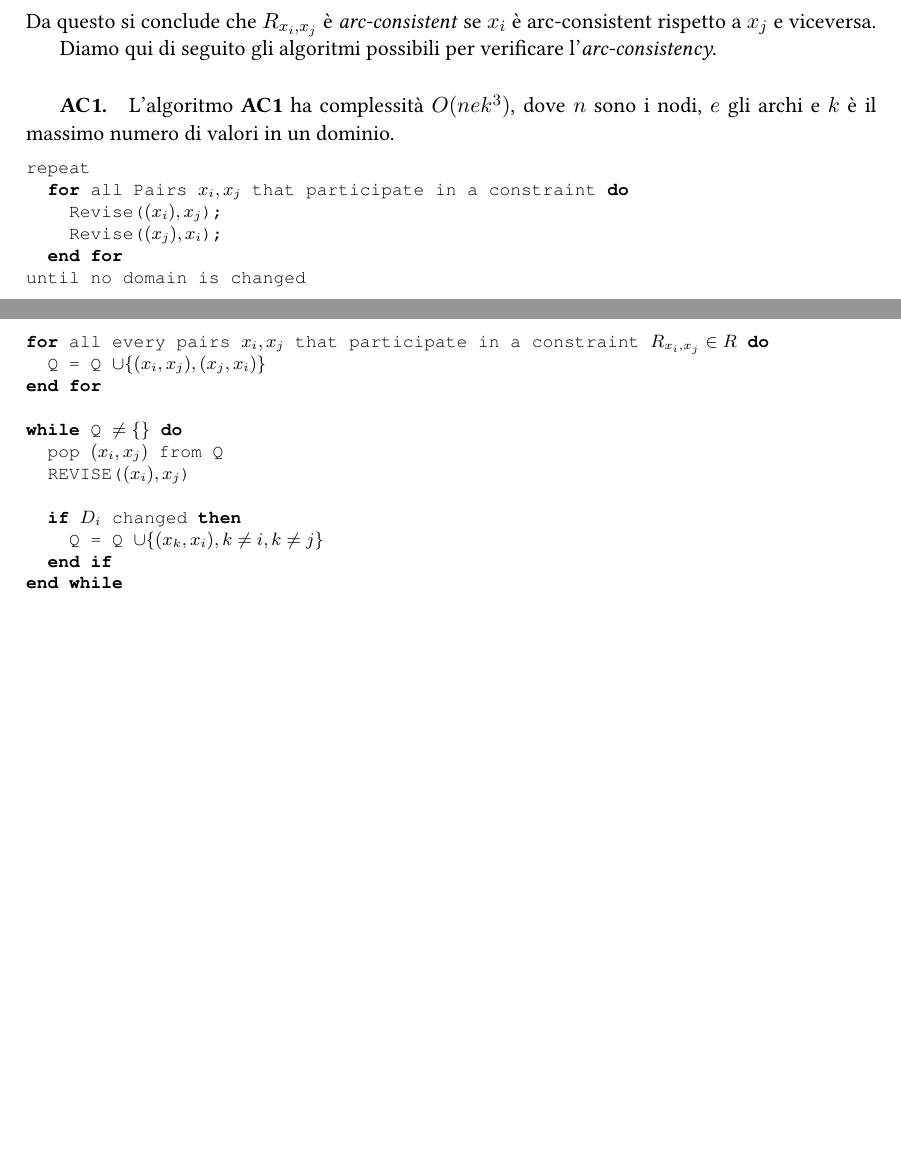
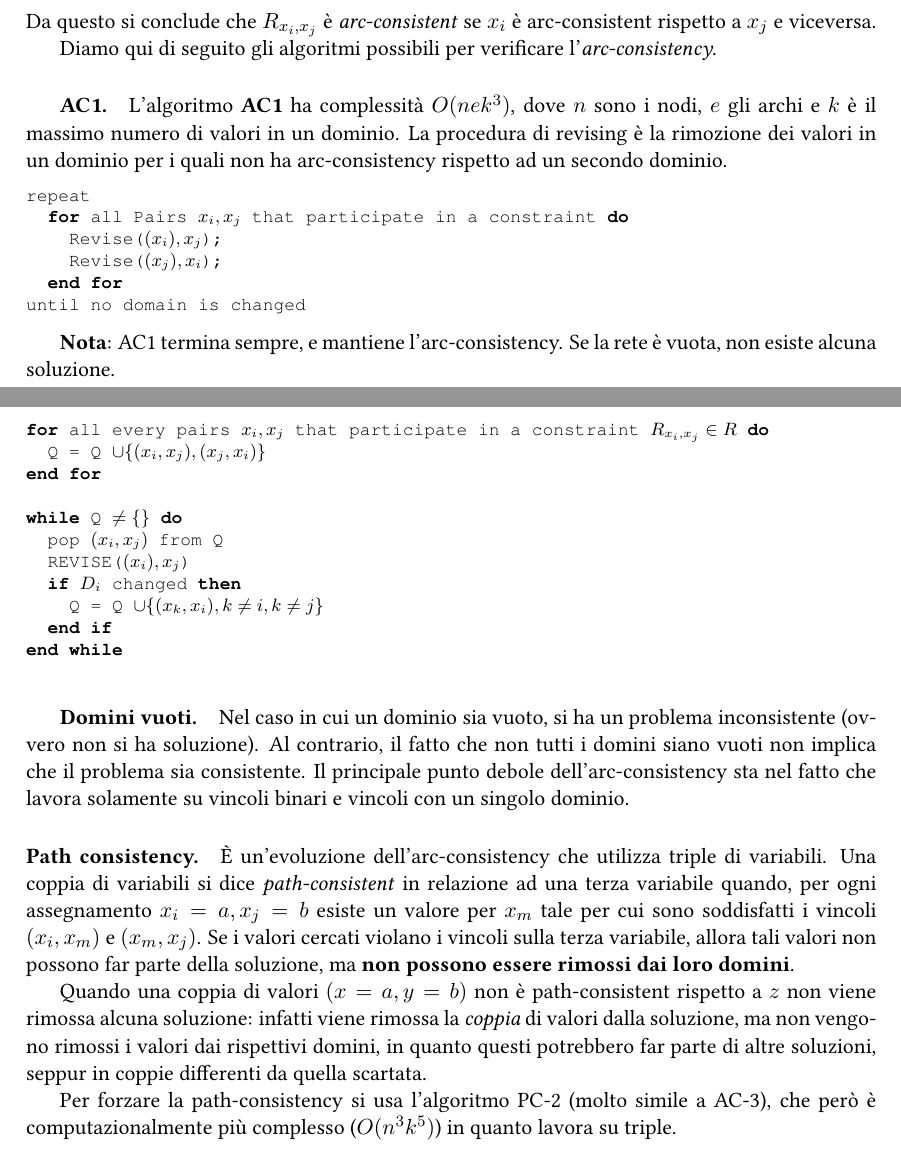
Before and after one commit to sentientmachin3/dispense-info-univr, a LaTeX document (magistrale/intelligenza-artificiale/ia.tex): two parts of pages 10 and 11 of 11, joined at a grey line, cut so that both start at the same text, the shorter picture padded with empty space. Compiled offline with pdfLaTeX.

Commit message:
Path consistency

```diff
--- a/magistrale/intelligenza-artificiale/ia.tex
+++ b/magistrale/intelligenza-artificiale/ia.tex
@@ -437,7 +437,8 @@ In tal modo il nuovo dominio conterrà solo valori che soddisfano tutti i vincol
 Da questo si conclude che $R_{x_i, x_j}$ è  \textit{arc-consistent} se $x_i$ è arc-consistent rispetto a $x_j$ e viceversa.
 
 Diamo qui di seguito gli algoritmi possibili per verificare l'\textit{arc-consistency}.
-\subparagraph{AC1.}L'algoritmo \textbf{AC1} ha complessità $O(nek^3)$, dove $n$ sono i nodi, $e$ gli archi e $k$ è il massimo numero di valori in un dominio.
+\subparagraph{AC1.}L'algoritmo \textbf{AC1} ha complessità $O(nek^3)$, dove $n$ sono i nodi, $e$ gli archi e $k$ è il massimo numero di valori in un dominio. La procedura di revising è la rimozione dei valori in un dominio per i quali non ha arc-consistency rispetto ad un secondo dominio.
+
 \begin{lstlisting}[escapeinside={(*}{*)}]
 repeat
 	for all Pairs (*$x_i, x_j$*) that participate in a constraint do
@@ -447,6 +448,8 @@ repeat
 until no domain is changed
 	\end{lstlisting}
 
+\textbf{Nota}: AC1 termina sempre, e mantiene l'arc-consistency. Se la rete è vuota, non esiste alcuna soluzione.
+
 \subparagraph{AC3.} L'algoritmo \textbf{AC3} ha complessità $O(ek^3)$ e procede come segue:\begin{lstlisting}[escapeinside={(*}{*)}]
 for all every pairs (*$x_i, x_j$*) that participate in a constraint (*$R_{x_i, x_j} \in R$*) do
 	Q = Q (*$\cup \lbrace (x_i, x_j), (x_j, x_i) \rbrace$ *)
@@ -455,13 +458,20 @@ end for
 while Q (*$\neq \lbrace \rbrace$*) do
 	pop (*$(x_i, x_j)$*) from Q
 	REVISE((*$(x_i),x_j$*))
-
 	if (*$D_i$*) changed then
 		Q = Q (*$\cup \lbrace (x_k, x_i), k\neq i, k\neq j \rbrace$ *)
 	end if
 end while
 \end{lstlisting}
 
+\subparagraph{Domini vuoti.} Nel caso in cui un dominio sia vuoto, si ha un problema inconsistente (ovvero non si ha soluzione). Al contrario, il fatto che non tutti i domini siano vuoti non implica che il problema sia consistente. Il principale punto debole dell'arc-consistency sta nel fatto che lavora solamente su vincoli binari e vincoli con un singolo dominio.
+
+\paragraph{Path consistency.} È un'evoluzione dell'arc-consistency che utilizza triple di variabili. Una coppia di variabili si dice \textit{path-consistent} in relazione ad una terza variabile quando, per ogni assegnamento $x_i = a, x_j = b$ esiste un valore per $x_m$ tale per cui sono soddisfatti i vincoli $(x_i, x_m)$ e $(x_m, x_j)$.
+Se i valori cercati violano i vincoli sulla terza variabile, allora tali valori non possono far parte della soluzione, ma \textbf{non possono essere rimossi dai loro domini}.
+
+Quando una coppia di valori $(x=a, y=b)$ non è path-consistent rispetto a $z$ non viene rimossa alcuna soluzione: infatti viene rimossa la \textit{coppia} di valori dalla soluzione, ma non vengono rimossi i valori dai rispettivi domini, in quanto questi potrebbero far parte di altre soluzioni, seppur in coppie differenti da quella scartata.
+
+Per forzare la path-consistency si usa l'algoritmo PC-2 (molto simile a AC-3), che però è computazionalmente più complesso ($O(n^3k^5)$) in quanto lavora su triple.
 
 
 
```
